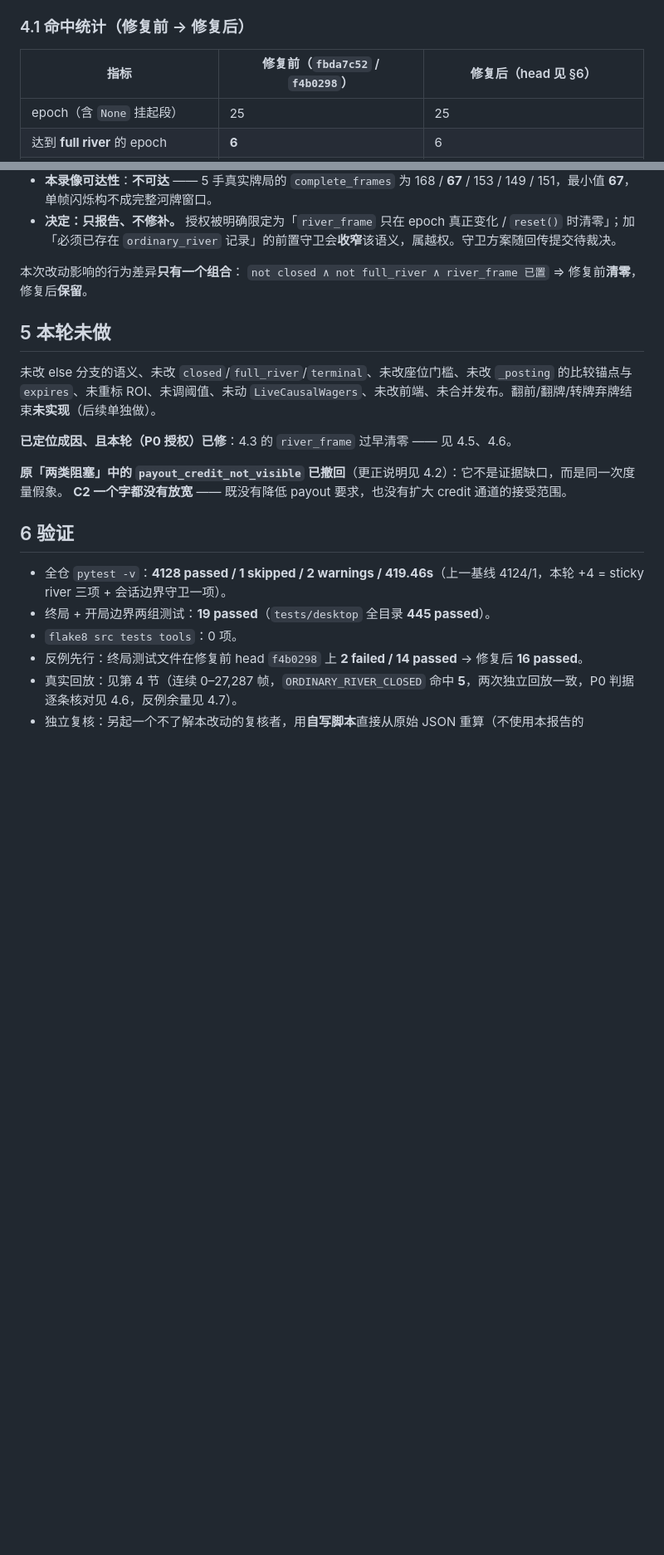
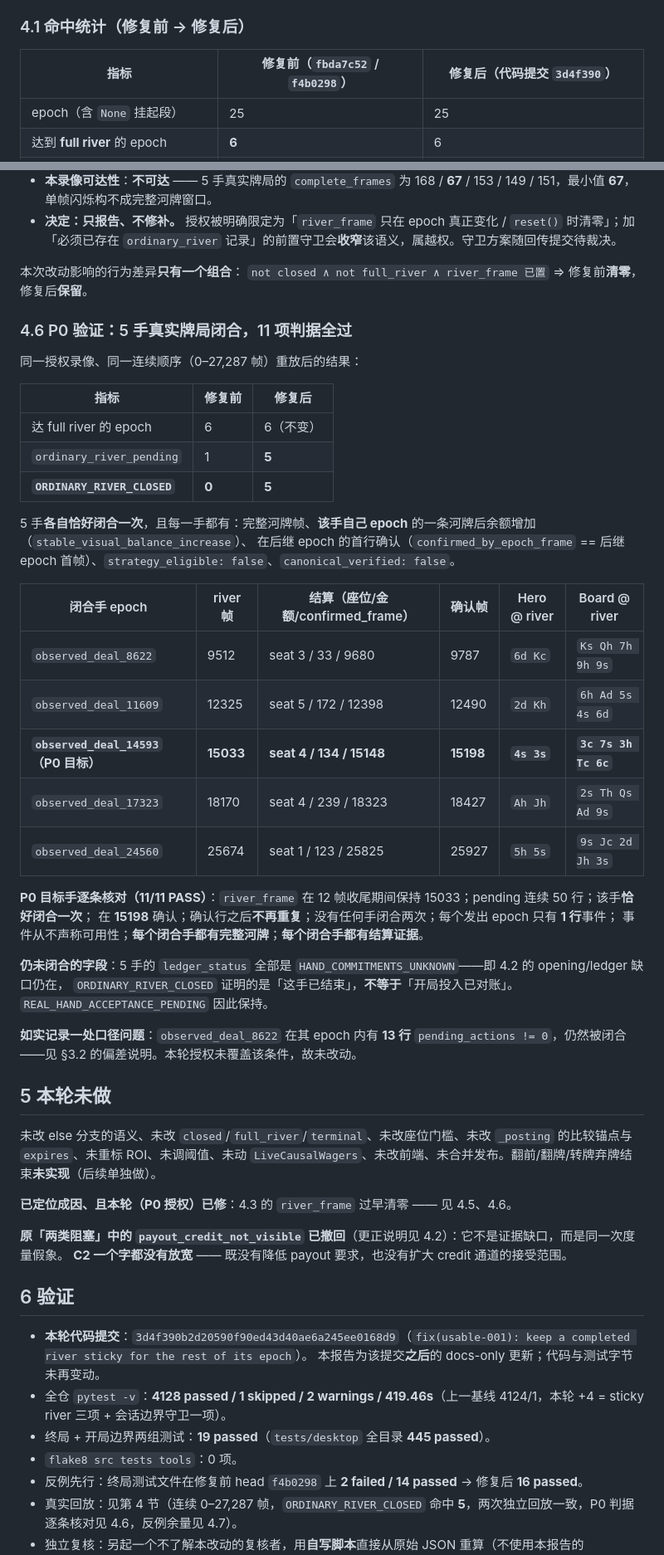
Before and after one commit to xiaoyangpeng1994-create/PokerSense, a Markdown page: docs/research/usable-001-opening-boundary-and-ordinary-river-close.zh-CN.md, 2 parts joined by grey strips. Shown at 83% size. GitHub-like rendering; blank space fills up the shorter version.

Commit message:
docs(usable-001): stamp the verified code commit into the P0 report

```diff
--- a/docs/research/usable-001-opening-boundary-and-ordinary-river-close.zh-CN.md
+++ b/docs/research/usable-001-opening-boundary-and-ordinary-river-close.zh-CN.md
@@ -168,7 +168,7 @@ C2 依赖「结算出现**可见的余额增加**」。§2.3 曾测得**本次
 
 ### 4.1 命中统计（修复前 → 修复后）
 
-| 指标 | 修复前（`fbda7c52` / `f4b0298`） | 修复后（head 见 §6） |
+| 指标 | 修复前（`fbda7c52` / `f4b0298`） | 修复后（代码提交 `3d4f390`） |
 |---|---|---|
 | epoch（含 `None` 挂起段） | 25 | 25 |
 | 达到 **full river** 的 epoch | **6** | 6 |
@@ -302,6 +302,37 @@ P0 判据逐条核对（授权原文的验收条件）：
 本次改动影响的行为差异**只有一个组合**：
 `not closed ∧ not full_river ∧ river_frame 已置` ⇒ 修复前**清零**，修复后**保留**。
 
+### 4.6 P0 验证：5 手真实牌局闭合，11 项判据全过
+
+同一授权录像、同一连续顺序（0–27,287 帧）重放后的结果：
+
+| 指标 | 修复前 | 修复后 |
+|---|---|---|
+| 达 full river 的 epoch | 6 | 6（不变） |
+| `ordinary_river_pending` | 1 | **5** |
+| **`ORDINARY_RIVER_CLOSED`** | **0** | **5** |
+
+5 手**各自恰好闭合一次**，且每一手都有：完整河牌帧、**该手自己 epoch** 的一条河牌后余额增加（`stable_visual_balance_increase`）、
+在后继 epoch 的首行确认（`confirmed_by_epoch_frame` == 后继 epoch 首帧）、`strategy_eligible: false`、`canonical_verified: false`。
+
+| 闭合手 epoch | river 帧 | 结算（座位/金额/confirmed_frame） | 确认帧 | Hero @ river | Board @ river |
+|---|---|---|---|---|---|
+| `observed_deal_8622` | 9512 | seat 3 / 33 / 9680 | 9787 | `6d Kc` | `Ks Qh 7h 9h 9s` |
+| `observed_deal_11609` | 12325 | seat 5 / 172 / 12398 | 12490 | `2d Kh` | `6h Ad 5s 4s 6d` |
+| **`observed_deal_14593`（P0 目标）** | **15033** | **seat 4 / 134 / 15148** | **15198** | **`4s 3s`** | **`3c 7s 3h Tc 6c`** |
+| `observed_deal_17323` | 18170 | seat 4 / 239 / 18323 | 18427 | `Ah Jh` | `2s Th Qs Ad 9s` |
+| `observed_deal_24560` | 25674 | seat 1 / 123 / 25825 | 25927 | `5h 5s` | `9s Jc 2d Jh 3s` |
+
+**P0 目标手逐条核对（11/11 PASS）**：`river_frame` 在 12 帧收尾期间保持 15033；pending 连续 50 行；该手**恰好闭合一次**；
+在 **15198** 确认；确认行之后**不再重复**；没有任何手闭合两次；每个发出 epoch 只有 **1 行**事件；
+事件从不声称可用性；**每个闭合手都有完整河牌**；**每个闭合手都有结算证据**。
+
+**仍未闭合的字段**：5 手的 `ledger_status` 全部是 `HAND_COMMITMENTS_UNKNOWN`——即 4.2 的 opening/ledger 缺口仍在，
+`ORDINARY_RIVER_CLOSED` 证明的是「这手已结束」，**不等于**「开局投入已对账」。`REAL_HAND_ACCEPTANCE_PENDING` 因此保持。
+
+**如实记录一处口径问题**：`observed_deal_8622` 在其 epoch 内有 **13 行** `pending_actions != 0`，仍然被闭合
+——见 §3.2 的偏差说明。本轮授权未覆盖该条件，故未改动。
+
 ## 5 本轮未做
 
 未改 else 分支的语义、未改 `closed`/`full_river`/`terminal`、未改座位门槛、未改 `_posting` 的比较锚点与 `expires`、未重标 ROI、未调阈值、未动 `LiveCausalWagers`、未改前端、未合并发布。翻前/翻牌/转牌弃牌结束**未实现**（后续单独做）。
@@ -313,6 +344,8 @@ P0 判据逐条核对（授权原文的验收条件）：
 
 ## 6 验证
 
+- **本轮代码提交**：`3d4f390b2d20590f90ed43d40ae6a245ee0168d9`（`fix(usable-001): keep a completed river sticky for the rest of its epoch`）。
+  本报告为该提交**之后**的 docs-only 更新；代码与测试字节未再变动。
 - 全仓 `pytest -v`：**4128 passed / 1 skipped / 2 warnings / 419.46s**（上一基线 4124/1，本轮 +4 = sticky river 三项 + 会话边界守卫一项）。
 - 终局 + 开局边界两组测试：**19 passed**（`tests/desktop` 全目录 **445 passed**）。
 - `flake8 src tests tools`：0 项。
```
